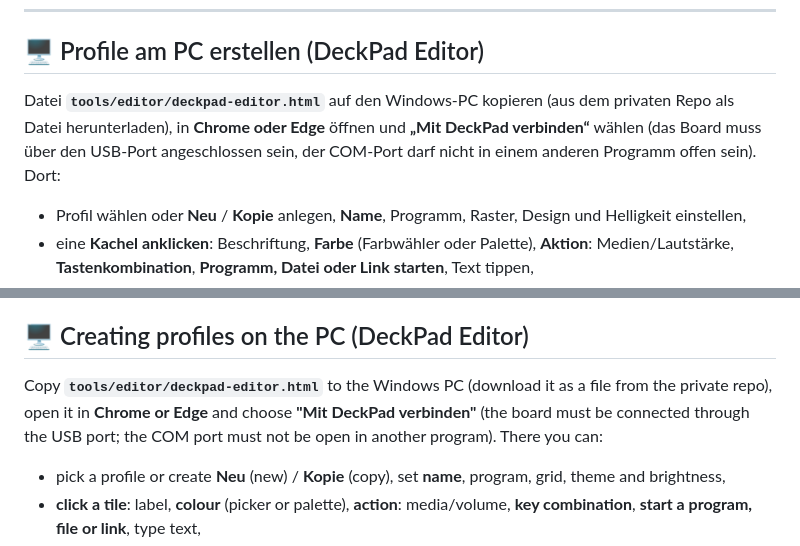
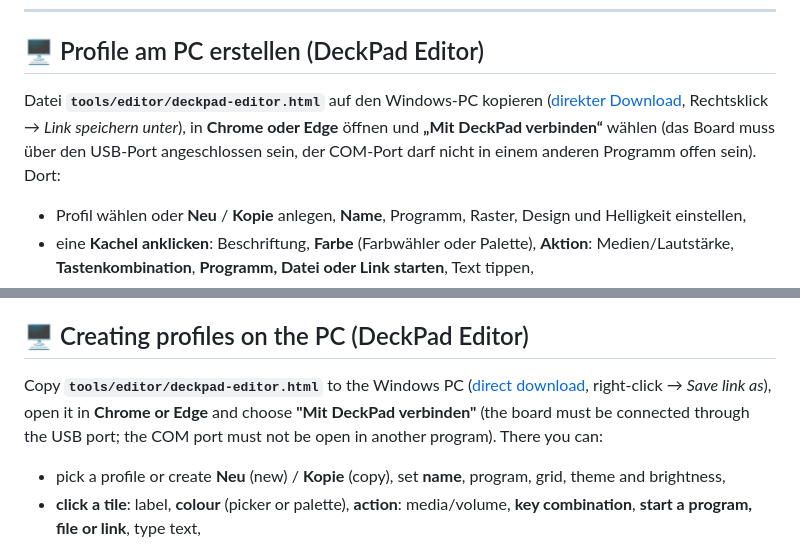
Before and after one commit to JPPeterson-lab/DeckPad, a Markdown page: README.md, 2 parts joined by grey strips. GitHub-like rendering.

Commit message:
README: Editor-Download-Link (Repo ist öffentlich)

```diff
--- a/README.md
+++ b/README.md
@@ -81,7 +81,7 @@ Beim ersten Start legt das Gerät zwei **Beispielprofile** an: **Standard** (Lau
 
 ## 🖥️ Profile am PC erstellen (DeckPad Editor)
 
-Datei **`tools/editor/deckpad-editor.html`** auf den Windows-PC kopieren (aus dem privaten Repo als Datei herunterladen), in **Chrome oder Edge** öffnen und **„Mit DeckPad verbinden“** wählen (das Board muss über den USB-Port angeschlossen sein, der COM-Port darf nicht in einem anderen Programm offen sein). Dort:
+Datei **`tools/editor/deckpad-editor.html`** auf den Windows-PC kopieren ([direkter Download](https://raw.githubusercontent.com/JPPeterson-lab/DeckPad/main/tools/editor/deckpad-editor.html), Rechtsklick → *Link speichern unter*), in **Chrome oder Edge** öffnen und **„Mit DeckPad verbinden“** wählen (das Board muss über den USB-Port angeschlossen sein, der COM-Port darf nicht in einem anderen Programm offen sein). Dort:
 - Profil wählen oder **Neu** / **Kopie** anlegen, **Name**, Programm, Raster, Design und Helligkeit einstellen,
 - eine **Kachel anklicken**: Beschriftung, **Farbe** (Farbwähler oder Palette), **Aktion**: Medien/Lautstärke, **Tastenkombination**, **Programm, Datei oder Link starten**, Text tippen,
 - **„Auf DeckPad speichern“**: Das Gerät übernimmt das Profil sofort. **„Auf dem Gerät aktivieren“** schaltet es um.
@@ -231,7 +231,7 @@ On first start the device creates two **example profiles**: **Standard** (volume
 
 ## 🖥️ Creating profiles on the PC (DeckPad Editor)
 
-Copy **`tools/editor/deckpad-editor.html`** to the Windows PC (download it as a file from the private repo), open it in **Chrome or Edge** and choose **"Mit DeckPad verbinden"** (the board must be connected through the USB port; the COM port must not be open in another program). There you can:
+Copy **`tools/editor/deckpad-editor.html`** to the Windows PC ([direct download](https://raw.githubusercontent.com/JPPeterson-lab/DeckPad/main/tools/editor/deckpad-editor.html), right-click → *Save link as*), open it in **Chrome or Edge** and choose **"Mit DeckPad verbinden"** (the board must be connected through the USB port; the COM port must not be open in another program). There you can:
 - pick a profile or create **Neu** (new) / **Kopie** (copy), set **name**, program, grid, theme and brightness,
 - **click a tile**: label, **colour** (picker or palette), **action**: media/volume, **key combination**, **start a program, file or link**, type text,
 - **"Auf DeckPad speichern"** (save): the device applies the profile immediately. **"Auf dem Gerät aktivieren"** switches to it.
```
